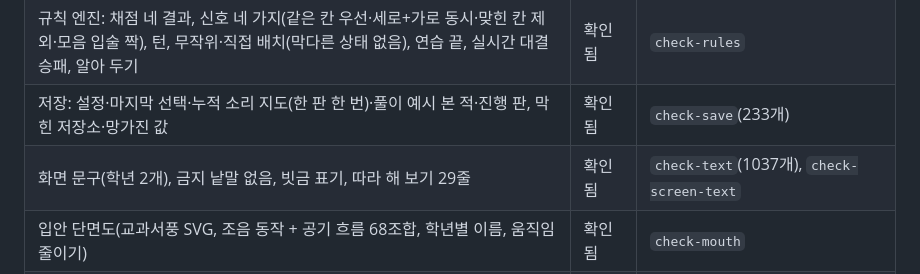
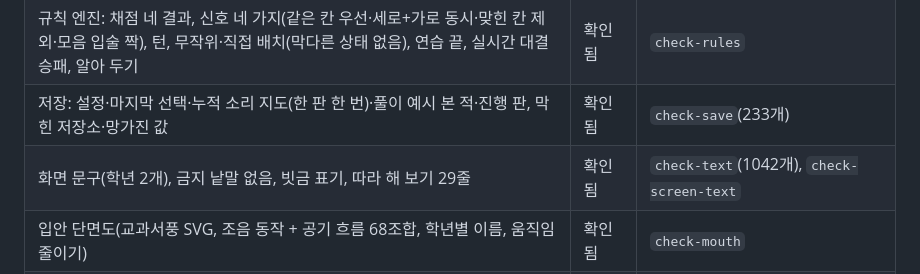
Before and after one commit to pblsketch/sori-haejeon, a Markdown page: docs/tracking/status.md, the part around the change. GitHub-like rendering.

Commit message:
현황: 문구 점검 수 갱신
Co-Authored-By: Claude Opus 5.5 <noreply@anthropic.com>

```diff
--- a/docs/tracking/status.md
+++ b/docs/tracking/status.md
@@ -9,7 +9,7 @@
 | 음운 데이터(자음 19·단모음 10)·배 묶음·단계 5개 | 확인됨 | `check-rules`(1366개 확인) |
 | 규칙 엔진: 채점 네 결과, 신호 네 가지(같은 칸 우선·세로+가로 동시·맞힌 칸 제외·모음 입술 짝), 턴, 무작위·직접 배치(막다른 상태 없음), 연습 끝, 실시간 대결 승패, 알아 두기 | 확인됨 | `check-rules` |
 | 저장: 설정·마지막 선택·누적 소리 지도(한 판 한 번)·풀이 예시 본 적·진행 판, 막힌 저장소·망가진 값 | 확인됨 | `check-save`(233개) |
-| 화면 문구(학년 2개), 금지 낱말 없음, 빗금 표기, 따라 해 보기 29줄 | 확인됨 | `check-text`(1037개), `check-screen-text` |
+| 화면 문구(학년 2개), 금지 낱말 없음, 빗금 표기, 따라 해 보기 29줄 | 확인됨 | `check-text`(1042개), `check-screen-text` |
 | 입안 단면도(교과서풍 SVG, 조음 동작 + 공기 흐름 68조합, 학년별 이름, 움직임 줄이기) | 확인됨 | `check-mouth` |
 | 바다 지도(섬과 암초, 위에서 본 배 조각, 끌줄·번호, 신호 표시, 숨김 단계의 비공개), 남은 배 목록의 '찾음 · 소리' | 확인됨 | `check-board` |
 | 조작부(①②③ 카드 + 발사, 세기 흐림, 요약 줄, 한 줄 문구, 기록장, 가로/휴대폰) | 확인됨 | `check-controls` |
```
